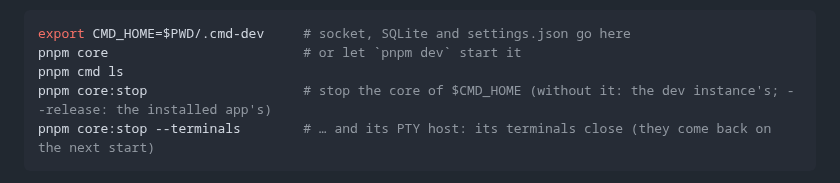
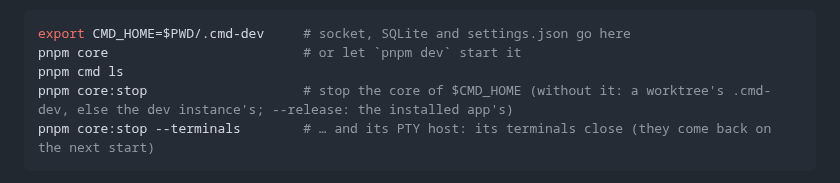
Before and after one commit to janoelze/cmd, a Markdown page: DEVELOPMENT.md, the part around the change. GitHub-like rendering.

````diff
--- a/DEVELOPMENT.md
+++ b/DEVELOPMENT.md
@@ -39,7 +39,7 @@ For a throwaway state, or to use `pnpm core` and the CLI from source against it:
 export CMD_HOME=$PWD/.cmd-dev     # socket, SQLite and settings.json go here
 pnpm core                         # or let `pnpm dev` start it
 pnpm cmd ls
-pnpm core:stop                    # stop the core of $CMD_HOME (without it: the dev instance's; --release: the installed app's)
+pnpm core:stop                    # stop the core of $CMD_HOME (without it: a worktree's .cmd-dev, else the dev instance's; --release: the installed app's)
 pnpm core:stop --terminals        # … and its PTY host: its terminals close (they come back on the next start)
 ```
 
````
Also changed, not shown: CLAUDE.md (+5 -5 lines).
